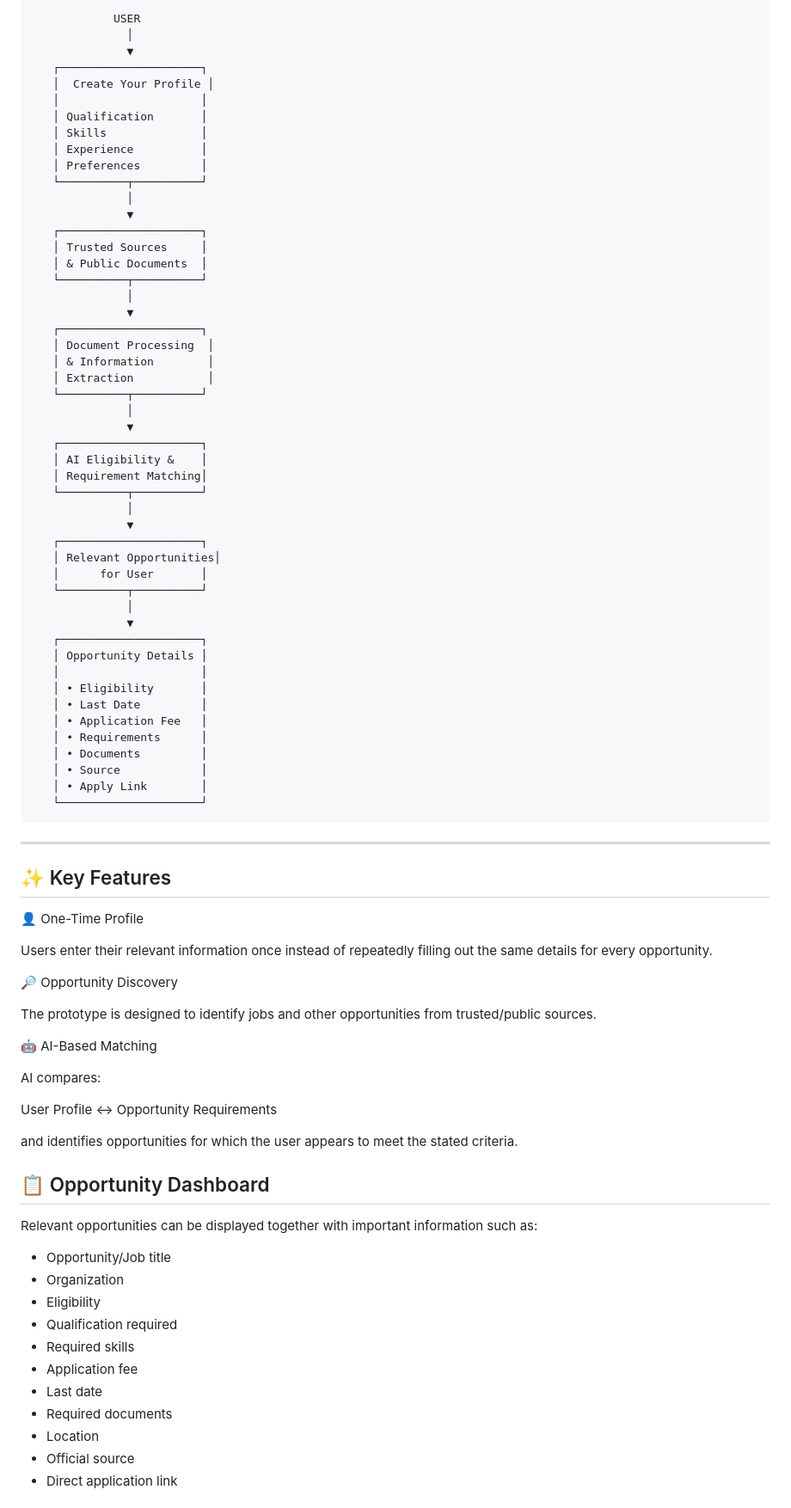
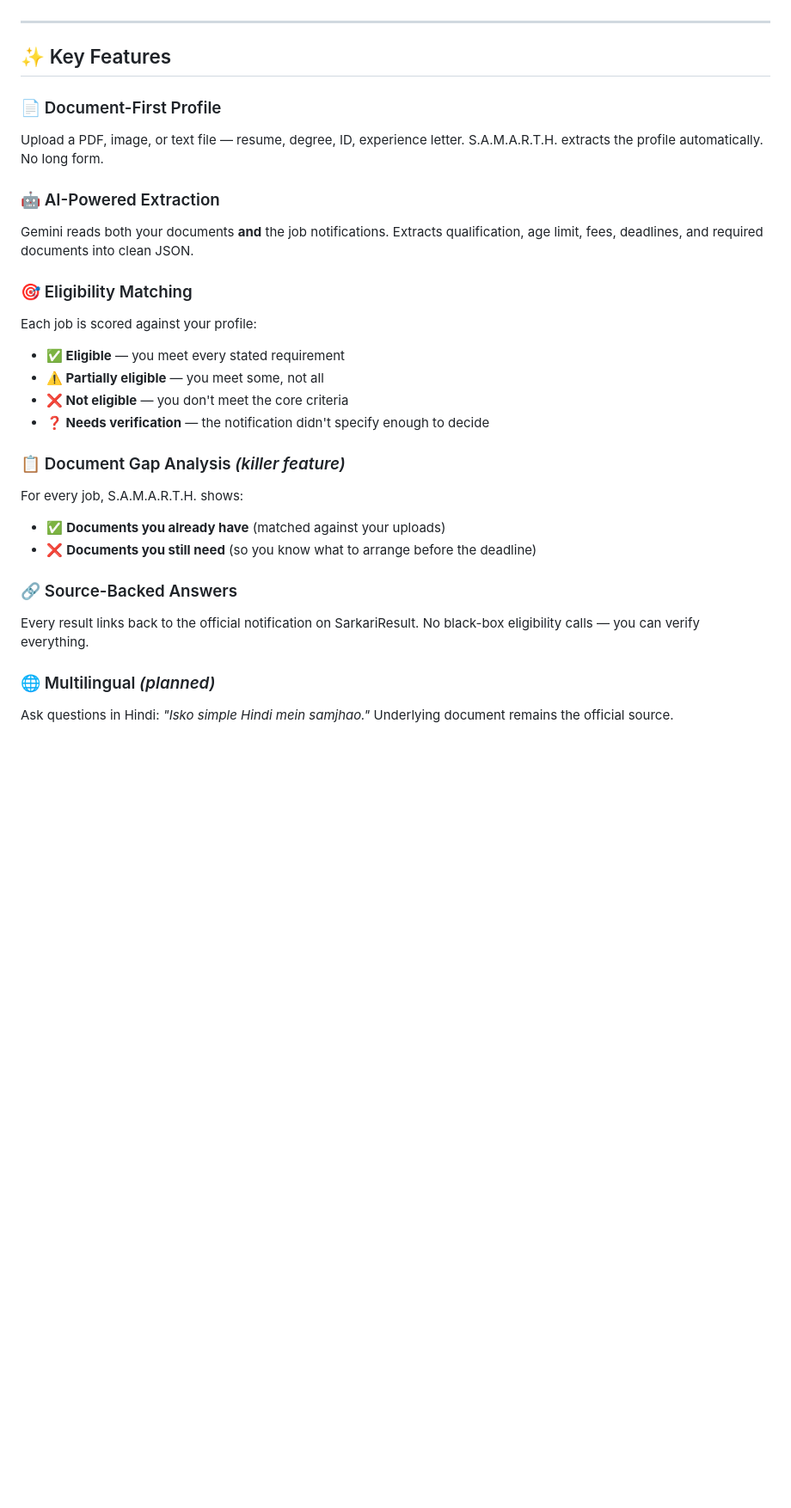
Before and after one commit to Lazarus2006/S.A.M.A.R.T.H., a Markdown page: README.md, the part around one of its changes. Shown at 86% size. Drawn GitHub-style; blank space fills up the shorter version.

Commit message:
Revise README for clarity and detail enhancement
Updated the README to reflect the full name and purpose of S.A.M.A.R.T.H, enhancing clarity and detail in the problem and solution sections.

```diff
--- a/README.md
+++ b/README.md
@@ -58,87 +110,34 @@ The user gets:
 
-                USER
-                  │
-                  ▼
-       ┌─────────────────────┐
-       │  Create Your Profile │
-       │                     │
-       │ Qualification       │
-       │ Skills              │
-       │ Experience          │
-       │ Preferences         │
-       └──────────┬──────────┘
-                  │
-                  ▼
-       ┌─────────────────────┐
-       │ Trusted Sources     │
-       │ & Public Documents  │
-       └──────────┬──────────┘
-                  │
-                  ▼
-       ┌─────────────────────┐
-       │ Document Processing  │
-       │ & Information        │
-       │ Extraction           │
-       └──────────┬──────────┘
-                  │
-                  ▼
-       ┌─────────────────────┐
-       │ AI Eligibility &    │
-       │ Requirement Matching│
-       └──────────┬──────────┘
-                  │
-                  ▼
-       ┌─────────────────────┐
-       │ Relevant Opportunities│
-       │      for User       │
-       └──────────┬──────────┘
-                  │
-                  ▼
-       ┌─────────────────────┐
-       │ Opportunity Details │
-       │                     │
-       │ • Eligibility       │
-       │ • Last Date         │
-       │ • Application Fee   │
-       │ • Requirements      │
-       │ • Documents         │
-       │ • Source            │
-       │ • Apply Link        │
-       └─────────────────────┘
 
 ---
 
 ## ✨ Key Features
 
-👤 One-Time Profile
+### 📄 Document-First Profile
+Upload a PDF, image, or text file — resume, degree, ID, experience letter.
+S.A.M.A.R.T.H. extracts the profile automatically. No long form.
 
-Users enter their relevant information once instead of repeatedly filling out the same details for every opportunity.
+### 🤖 AI-Powered Extraction
+Gemini reads both your documents **and** the job notifications.
+Extracts qualification, age limit, fees, deadlines, and required documents into clean JSON.
 
-🔎 Opportunity Discovery
+### 🎯 Eligibility Matching
+Each job is scored against your profile:
+- **✅ Eligible** — you meet every stated requirement
+- **⚠️ Partially eligible** — you meet some, not all
+- **❌ Not eligible** — you don't meet the core criteria
+- **❓ Needs verification** — the notification didn't specify enough to decide
 
-The prototype is designed to identify jobs and other opportunities from trusted/public sources.
+### 📋 Document Gap Analysis *(killer feature)*
+For every job, S.A.M.A.R.T.H. shows:
+- ✅ **Documents you already have** (matched against your uploads)
+- ❌ **Documents you still need** (so you know what to arrange before the deadline)
 
-🤖 AI-Based Matching
+### 🔗 Source-Backed Answers
+Every result links back to the official notification on SarkariResult.
+No black-box eligibility calls — you can verify everything.
 
-AI compares:
+### 🌐 Multilingual *(planned)*
+Ask questions in Hindi: *"Isko simple Hindi mein samjhao."*
+Underlying document remains the official source.
 
-User Profile ↔ Opportunity Requirements
-
-and identifies opportunities for which the user appears to meet the stated criteria.
-
-## 📋 Opportunity Dashboard
-
-Relevant opportunities can be displayed together with important information such as:
-
-- Opportunity/Job title
-- Organization
-- Eligibility
-- Qualification required
-- Required skills
-- Application fee
-- Last date
-- Required documents
-- Location
-- Official source
-- Direct application link
-
```
Also changed, not shown: other parts of README.md (+106 -210 lines).
